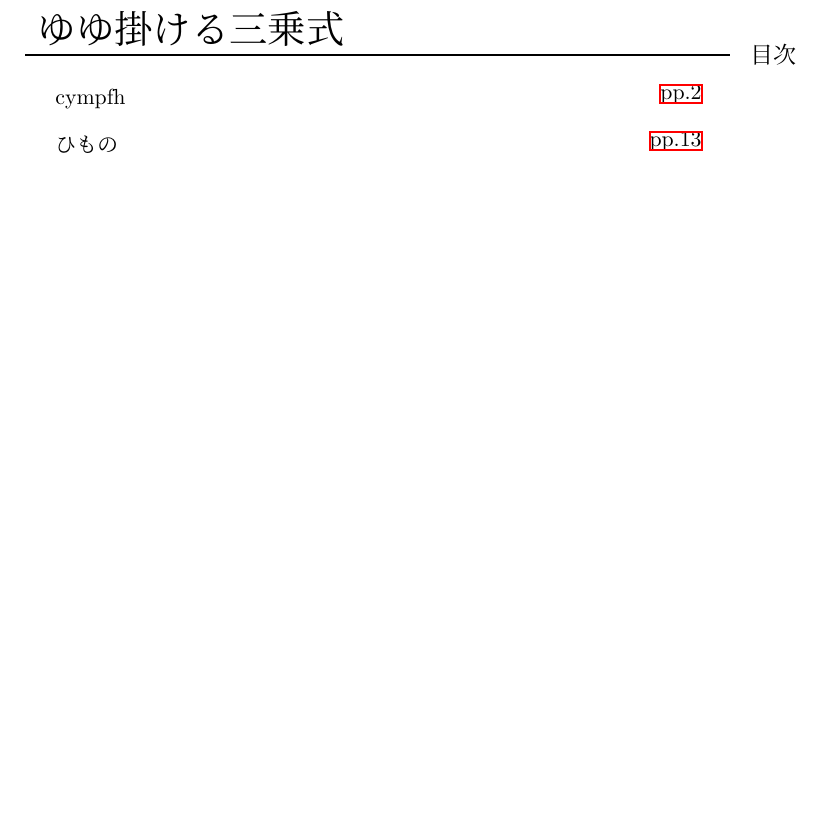
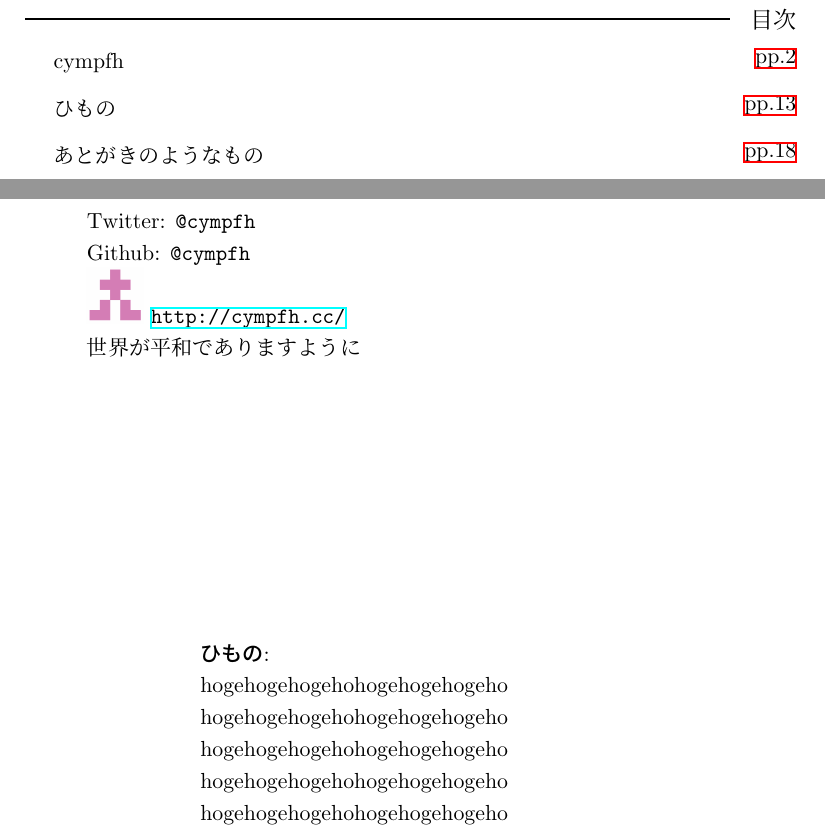
Before and after one commit to alice-lips/working, a LaTeX book (c90/yuyuyu/main.tex, which reads c90/yuyuyu/afterword.tex, c90/yuyuyu/macros.tex, c90/yuyuyu/toc.tex): part of page 1 of 17 before the commit and two parts of pages 1 and 18 of 18 after it, the two joined at a grey line, cut at the place of the change, the shorter picture padded with empty space. Compiled offline with pLaTeX and dvipdfmx.

Commit message:
Add afterword in main.tex

```diff
--- /dev/null
+++ b/c90/yuyuyu/afterword.tex
@@ -0,0 +1,23 @@
+\vspace*{40mm}
+\hspace*{10mm}
+\begin{minipage}{0.8\paperwidth}
+    Twitter: {\tt @cympfh}\\
+    Github: {\tt @cympfh}
+
+\includegraphics[width=10mm,bb=0 0 379 376]{resources/cympfh.png}
+    {\url{http://cympfh.cc/}}
+
+    世界が平和でありますように
+\end{minipage}
+
+\vspace*{50mm}
+\hspace*{30mm}
+\begin{minipage}{0.8\paperwidth}
+    {\bf ひもの}:
+
+hogehogehogehohogehogehogeho\\
+hogehogehogehohogehogehogeho\\
+hogehogehogehohogehogehogeho\\
+hogehogehogehohogehogehogeho\\
+hogehogehogehohogehogehogeho\\
+\end{minipage}
--- a/c90/yuyuyu/macros.tex
+++ b/c90/yuyuyu/macros.tex
@@ -1,15 +1,15 @@
-\def\story#1#2#3{
+\def\story#1#2{
 \fontsize{20pt}{20pt}
 \selectfont
 \underline{
 \begin{minipage}{#1}
-#2
+~~
 \end{minipage}}
 \fontsize{12pt}{12pt}
 \selectfont
 \vspace*{-6mm}
 \begin{flushright}
-#3
+#2
 \end{flushright}
 \fontsize{11pt}{16pt}
 \selectfont}
--- a/c90/yuyuyu/main.tex
+++ b/c90/yuyuyu/main.tex
@@ -2,9 +2,8 @@
 \usepackage{amsmath,amssymb,ascmac,color,url}
 \usepackage{plext}
 \usepackage[top=20truemm,bottom=20truemm,left=20truemm,right=20truemm]{geometry}
+\usepackage[dvipdfmx]{graphicx}
 \usepackage[dvipdfmx]{hyperref}
-
-\AtBeginDvi{\special{pdf:tounicode 90ms-RKSJ-UCS2}}
 
 \parindent=0pt
 \input macros.tex
@@ -12,26 +11,8 @@
 \begin{document}
 
 \vspace*{10mm}
-\story{122mm}{ゆゆ掛ける三乗式}{目次}
-
-\hspace*{4mm}
-\begin{minipage}{114mm}
-    \begin{minipage}{70mm}
-        cympfh
-    \end{minipage}
-    \vspace*{-10mm}
-    \begin{flushright}
-        \hyperlink{page.2}{pp.2}
-    \end{flushright}
-
-    \begin{minipage}{70mm}
-        ひもの
-    \end{minipage}
-    \vspace*{-10mm}
-    \begin{flushright}
-        \hyperlink{page.13}{pp.13}
-    \end{flushright}
-\end{minipage}
+\story{122mm}{目次}
+\input toc.tex
 
 \clearpage
 
@@ -44,3 +25,7 @@
 \input himono/index.tex
 
+\clearpage
+
+\input afterword.tex
+
 \end{document}
--- /dev/null
+++ b/c90/yuyuyu/toc.tex
@@ -0,0 +1,27 @@
+\hspace*{4mm}
+\begin{minipage}{131mm}
+    \begin{minipage}{70mm}
+        cympfh
+    \end{minipage}
+    \vspace*{-10mm}
+    \begin{flushright}
+        \hyperlink{page.2}{pp.2}
+    \end{flushright}
+
+    \begin{minipage}{70mm}
+        ひもの
+    \end{minipage}
+    \vspace*{-10mm}
+    \begin{flushright}
+        \hyperlink{page.13}{pp.13}
+    \end{flushright}
+
+    \begin{minipage}{70mm}
+        あとがきのようなもの
+    \end{minipage}
+    \vspace*{-10mm}
+    \begin{flushright}
+        \hyperlink{page.18}{pp.18}
+    \end{flushright}
+
+\end{minipage}
```
Also changed, not shown: c90/yuyuyu/tail.tex (renamed from c90/yuyuyu/colophon.tex, +6 -1 lines), c90/yuyuyu/Makefile, c90/yuyuyu/book.pdf, c90/yuyuyu/resources/cympfh.png (added), c90/yuyuyu/main.tex (4 more changed lines), 1 other file.
